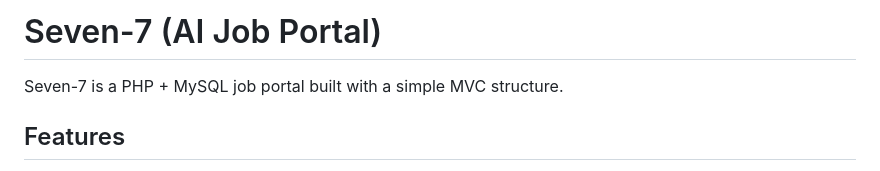
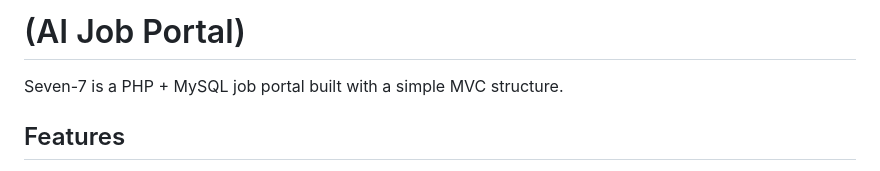
Before and after one commit to Samarpan-77/Job-portal, a Markdown page: README.md, the part around the change. Drawn GitHub-style.

Commit message:
Rename project

```diff
--- a/README.md
+++ b/README.md
@@ -1,4 +1,4 @@
-# Seven-7 (AI Job Portal)
+# (AI Job Portal)
 
 Seven-7 is a PHP + MySQL job portal built with a simple MVC structure.
 
```
